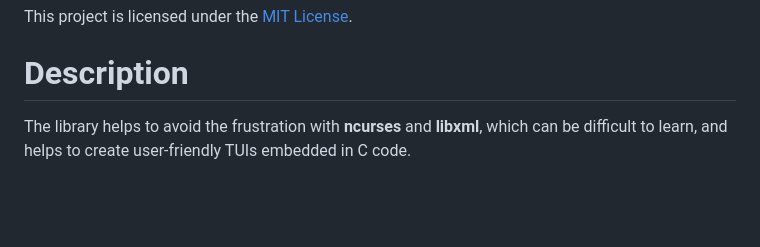
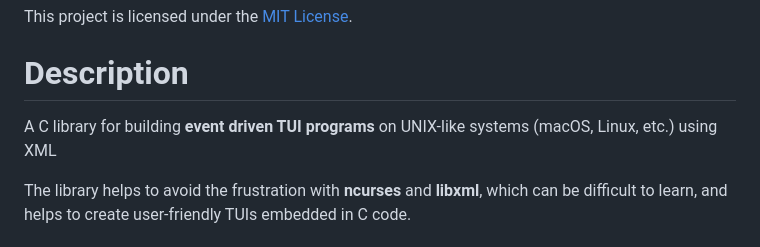
Before and after one commit to KMukuch/ctuix, a Markdown page: README.md, the part around the change. GitHub-like rendering; blank space fills up the shorter version.

```diff
--- a/README.md
+++ b/README.md
@@ -3,6 +3,8 @@
 This project is licensed under the [MIT License](LICENSE).
 
 # Description
+
+A C library for building **event driven TUI programs** on UNIX-like systems (macOS, Linux, etc.) using XML
 
 The library helps to avoid the frustration with **ncurses** and **libxml**, which can be difficult to learn, and helps to create user-friendly TUIs embedded in C code.
 
```
